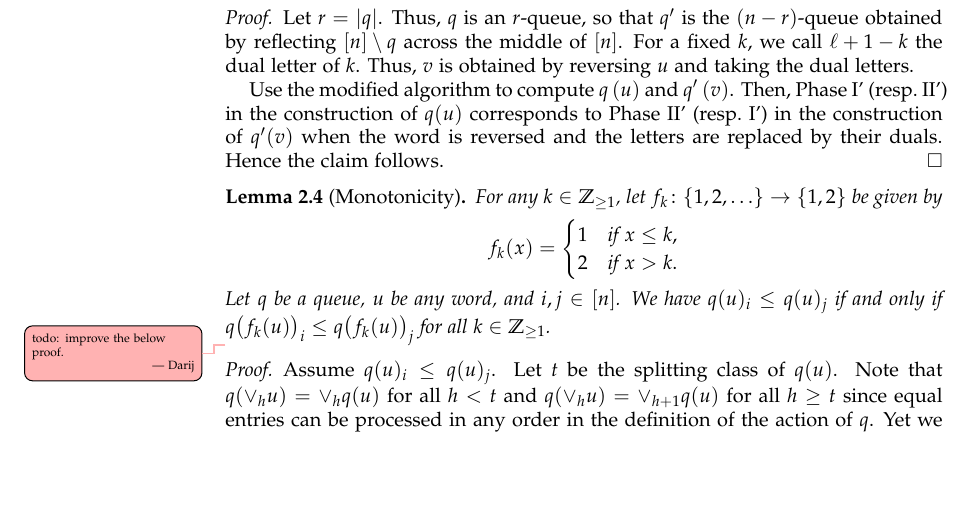
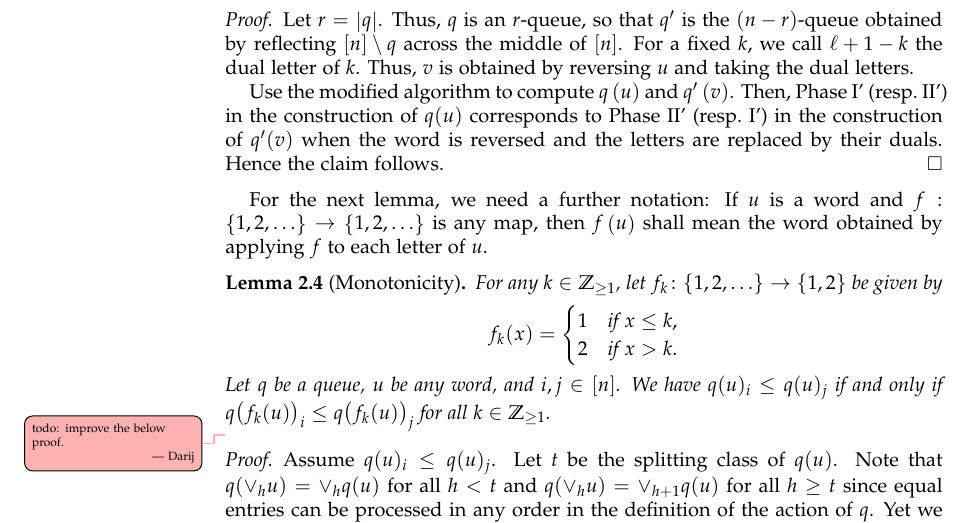
Before and after one commit to darijgr/schur-mlq, a LaTeX paper (mlqs.tex): part of page 6 of 23, cut so that both start at the same text, the shorter picture padded with empty space. Compiled offline with pdfLaTeX.

Commit message:
define f_k(u) in monotonicity lemma

```diff
--- a/mlqs.tex
+++ b/mlqs.tex
@@ -560,6 +560,10 @@ Hence the claim follows.
 %  Fix a queue $q$ and a word $u$, and let $i,j$ be columns. Suppose that the $s$-flow from $j+1$ to $j$ equals the $s$-flow from $i+1$ to $i$ for each $s > t$, and that the $s$-flow from $i$ to $i+1$ equals the $s$-flow from $j$ to $j+1$ for each $s < t$. Then we have $q_{|\inter[i,j]^c}(u_{|\inter[i,j]^c}) = \bigl( q(u) \bigr)_{|\inter[i,j]^c}$. Here, for a (cyclic) word $u$, we let $u_{|\inter[i,j]^c}$ denote the (cyclic) word gotten from simply removing the closed (cyclic) interval $\inter[i,j]$, and similarly for $q_{|\inter[i,j]^c}$.
 %\end{remark}
 
+For the next lemma, we need a further notation:
+If $u$ is a word and $f : \set{1,2,\ldots} \to \set{1,2,\ldots}$ is any map,
+then $f \tup{u}$ shall mean the word obtained by applying $f$ to each letter of $u$.
+
 \begin{lemma}[Monotonicity]
 \label{le:mono}
   For any $k \in \ZZ_{\geq 1}$, let $f_k \colon \{1,2, \ldots\} \to \{1,2\}$ be given by
```
